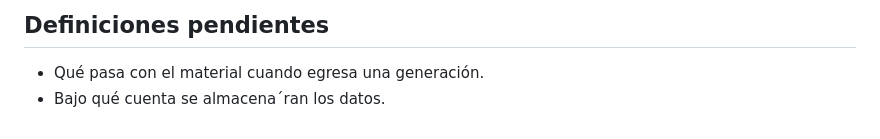
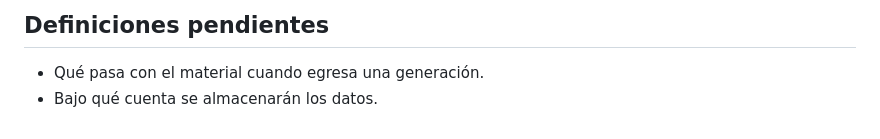
Before and after one commit to clifford1one/fixture-proyectos-arte, a Markdown page: README.md, the part around the change. Drawn GitHub-style.

Commit message:
corregir tilde

```diff
--- a/README.md
+++ b/README.md
@@ -147,4 +147,4 @@ Cada una de las categorías genera un html/pdf exportable, con opciones de perso
 ## Definiciones pendientes
 
 - Qué pasa con el material cuando egresa una generación.
-- Bajo qué cuenta se almacena´ran los datos.
+- Bajo qué cuenta se almacenarán los datos.
```
